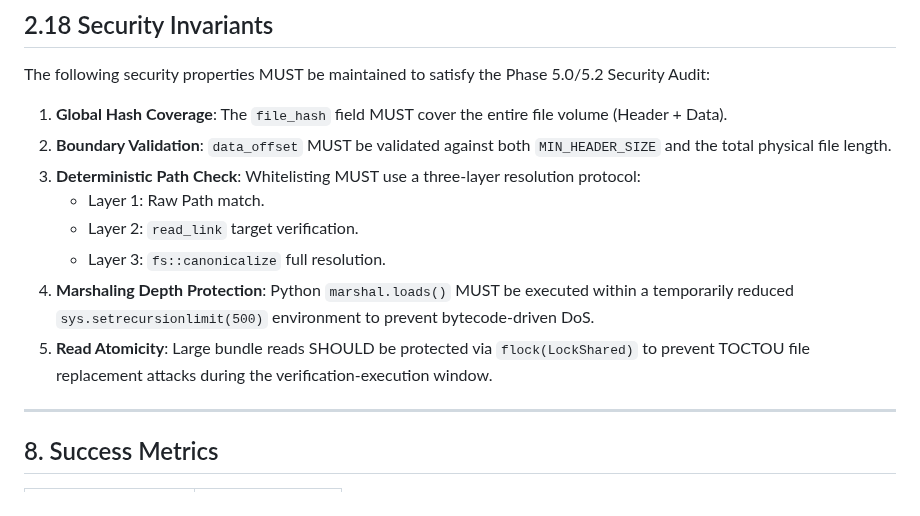
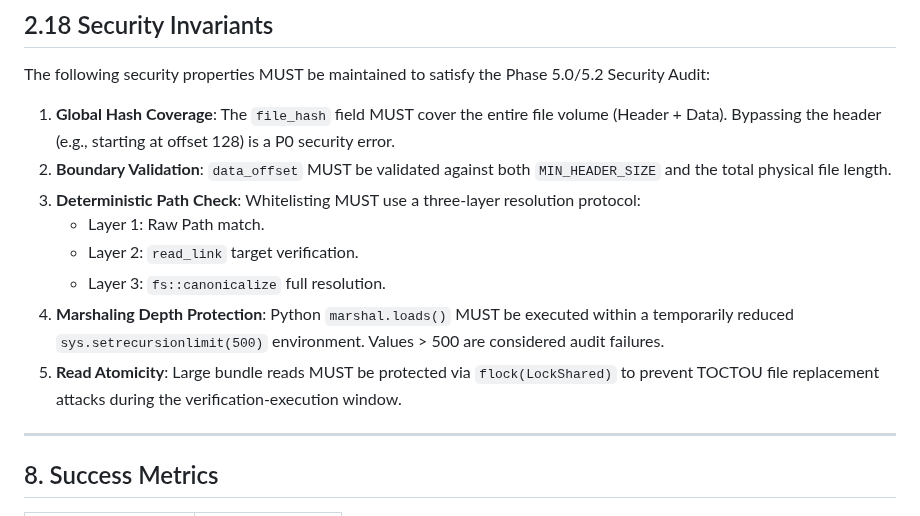
Before and after one commit to velo-sh/velo, a Markdown page: docs/rfcs/0008-phase-5.1-zygote-optimization.md, the part around the change. Drawn GitHub-style.

Commit message:
docs: codify normative hardening protocols H-1 to H-3 in RFC-0008

```diff
--- a/docs/rfcs/0008-phase-5.1-zygote-optimization.md
+++ b/docs/rfcs/0008-phase-5.1-zygote-optimization.md
@@ -187,14 +187,14 @@ python benchmark_projects.py --all
 
 The following security properties MUST be maintained to satisfy the Phase 5.0/5.2 Security Audit:
 
-1. **Global Hash Coverage**: The `file_hash` field MUST cover the entire file volume (Header + Data).
+1. **Global Hash Coverage**: The `file_hash` field MUST cover the entire file volume (Header + Data). Bypassing the header (e.g., starting at offset 128) is a P0 security error.
 2. **Boundary Validation**: `data_offset` MUST be validated against both `MIN_HEADER_SIZE` and the total physical file length.
 3. **Deterministic Path Check**: Whitelisting MUST use a three-layer resolution protocol:
     - Layer 1: Raw Path match.
     - Layer 2: `read_link` target verification.
     - Layer 3: `fs::canonicalize` full resolution.
-4. **Marshaling Depth Protection**: Python `marshal.loads()` MUST be executed within a temporarily reduced `sys.setrecursionlimit(500)` environment to prevent bytecode-driven DoS.
-5. **Read Atomicity**: Large bundle reads SHOULD be protected via `flock(LockShared)` to prevent TOCTOU file replacement attacks during the verification-execution window.
+4. **Marshaling Depth Protection**: Python `marshal.loads()` MUST be executed within a temporarily reduced `sys.setrecursionlimit(500)` environment. Values > 500 are considered audit failures.
+5. **Read Atomicity**: Large bundle reads MUST be protected via `flock(LockShared)` to prevent TOCTOU file replacement attacks during the verification-execution window.
 
 ---
 
```
